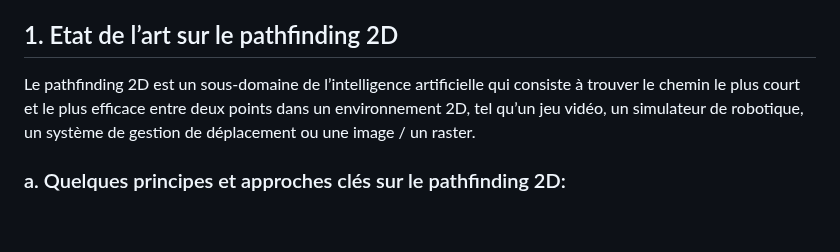
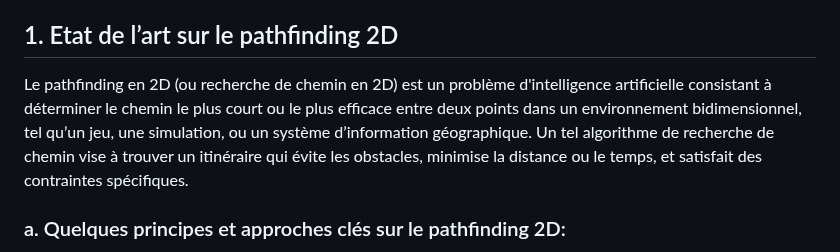
Before and after one commit to chapinux/KDE_pathfinding, a Markdown page: Avancement.md, the part around the change. Drawn GitHub-style; blank space fills up the shorter version.

Commit message:
Mise à jour de avancement.md

```diff
--- a/Avancement.md
+++ b/Avancement.md
@@ -2,8 +2,7 @@
  PIÉTON
 
 ## 1. Etat de l’art sur le pathfinding 2D
-Le pathfinding 2D est un sous-domaine de l’intelligence artificielle qui consiste à trouver le chemin le plus court et le plus efficace entre deux points dans un environnement 2D, tel qu’un jeu vidéo, un simulateur de robotique, un système de gestion de déplacement ou une image / un raster.
-
+Le pathfinding en 2D (ou recherche de chemin en 2D) est un problème d'intelligence artificielle consistant à déterminer le chemin le plus court ou le plus efficace entre deux points dans un environnement bidimensionnel, tel qu’un jeu, une simulation, ou un système d’information géographique. Un tel algorithme de recherche de chemin vise à trouver un itinéraire qui évite les obstacles, minimise la distance ou le temps, et satisfait des contraintes spécifiques.
 ### a. Quelques principes et approches clés sur le pathfinding 2D:
 
 * Algorithmes de base : Les algorithmes de base pour le pathfinding 2D incluent Dijkstra, A* (A-star), et Floyd-Warshall. Ces algorithmes sont efficaces pour trouver le chemin le plus court entre deux points dans un graphe ou un réseau.
```
